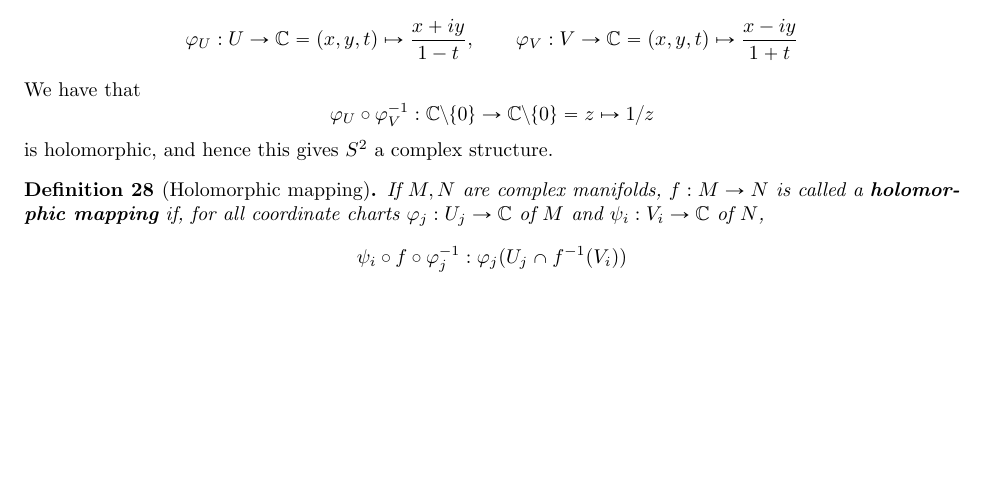
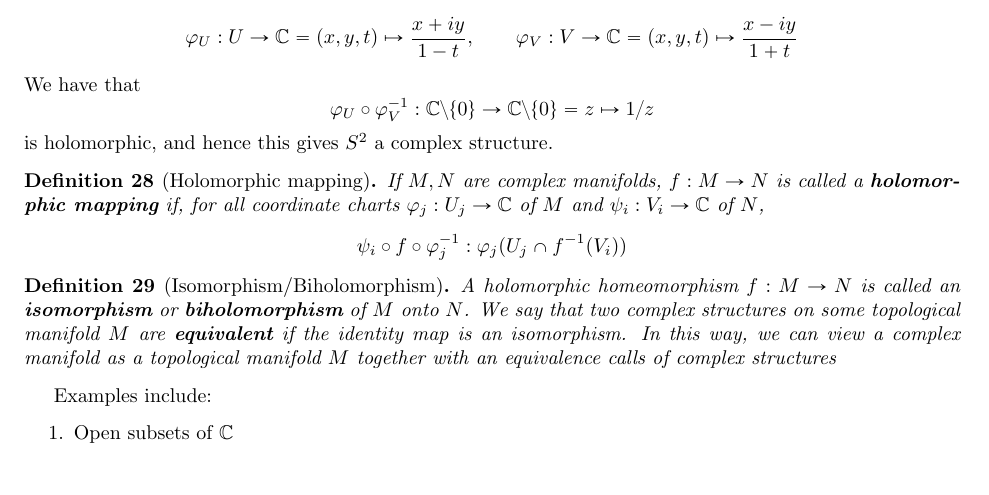
Before and after one commit to imbrem/mat454-notes, a LaTeX document (transcription/mat454.tex): part of page 24 of 24, cut so that both start at the same text. Compiled offline with pdfLaTeX.

Commit message:
Isomorphism/Biholomorphism

```diff
--- a/transcription/mat454.tex
+++ b/transcription/mat454.tex
@@ -932,4 +932,15 @@ If \(M, N\) are complex manifolds, \(f: M \to N\) is called a \textbf{holomorphi
 \[\psi_i \circ f \circ \varphi_j^{-1}: \varphi_j(U_j \cap f^{-1}(V_i))\]
 \end{definition}
 
+\begin{definition}[Isomorphism/Biholomorphism]
+A holomorphic homeomorphism \(f: M \to N\) is called an \textbf{isomorphism} or \textbf{biholomorphism} of \(M\) onto \(N\). We say that two complex structures on some topological manifold \(M\) are \textbf{equivalent} if the identity map is an isomorphism. In this way, we can view a complex manifold as a topological manifold \(M\) together with an equivalence calls of complex structures
+\end{definition}
+
+Examples include:
+\begin{enumerate}
+
+  \item Open subsets of \(\mbb{C}\)
+
+\end{enumerate}
+
 \end{document}
```
Also changed, not shown: transcription/mat454.pdf.
